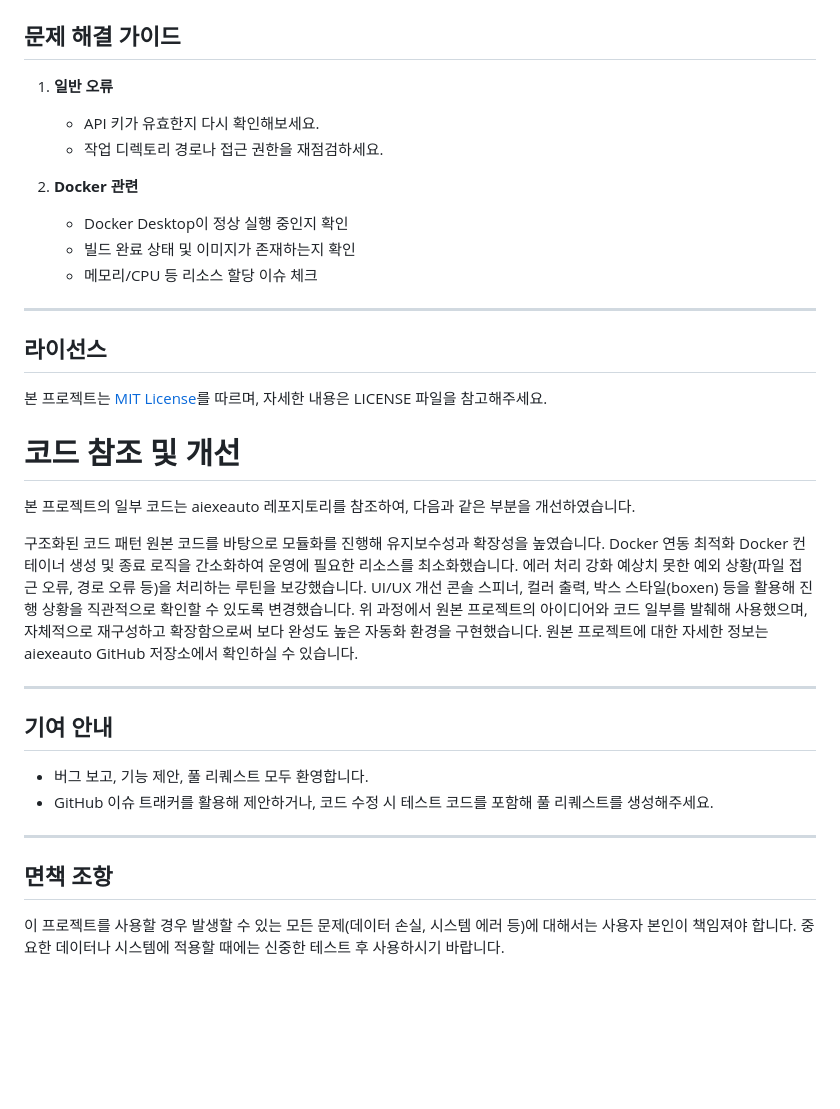
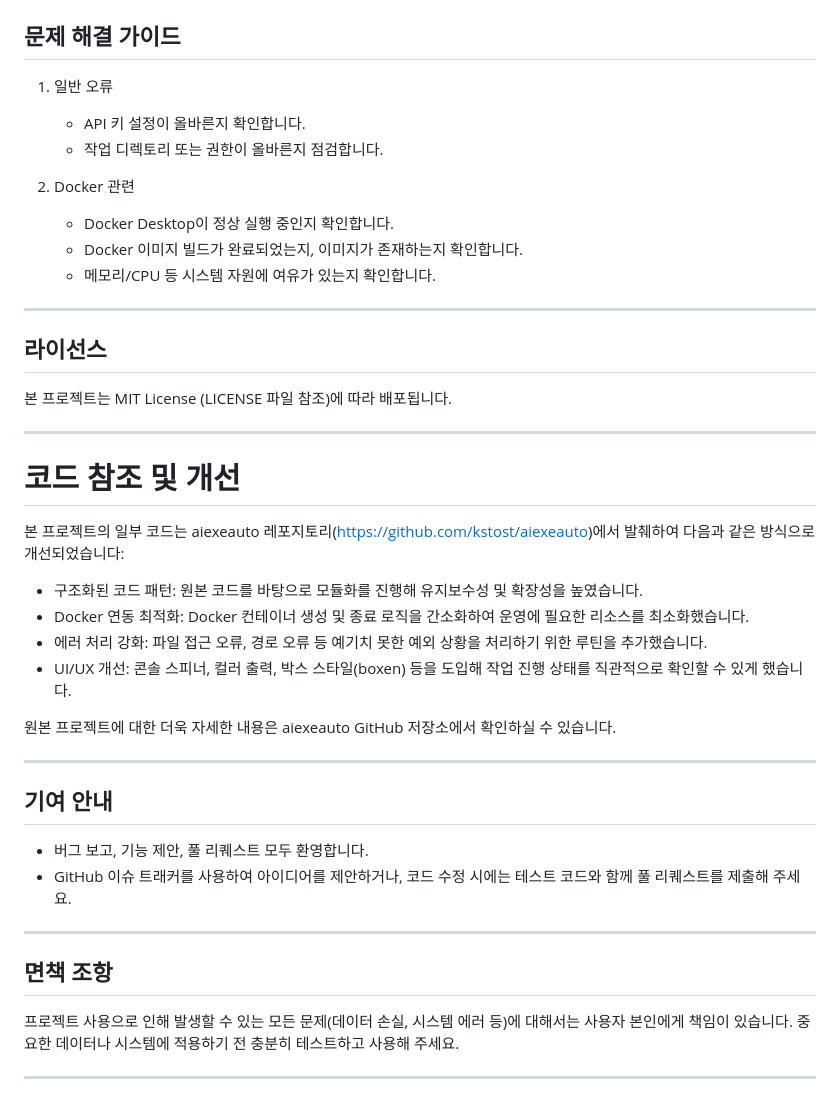
Before and after one commit to m-ill/aiagent, a Markdown page: README.md, the part around the change printed below. Rendered like a GitHub page; blank space fills up the shorter version.

```diff
--- a/README.md
+++ b/README.md
@@ -158,43 +160,45 @@ aiagent "<작업_설명>" <입력_경로> <출력_경로>
 
 ## 문제 해결 가이드
 
-1. **일반 오류**
-   - API 키가 유효한지 다시 확인해보세요.
-   - 작업 디렉토리 경로나 접근 권한을 재점검하세요.
+1. 일반 오류
+   - API 키 설정이 올바른지 확인합니다.
+   - 작업 디렉토리 또는 권한이 올바른지 점검합니다.
 
-2. **Docker 관련**
-   - Docker Desktop이 정상 실행 중인지 확인
-   - 빌드 완료 상태 및 이미지가 존재하는지 확인
-   - 메모리/CPU 등 리소스 할당 이슈 체크
+2. Docker 관련
+   - Docker Desktop이 정상 실행 중인지 확인합니다.
+   - Docker 이미지 빌드가 완료되었는지, 이미지가 존재하는지 확인합니다.
+   - 메모리/CPU 등 시스템 자원에 여유가 있는지 확인합니다.
 
----
+--------------------------------------------------------------------------------
 
 ## 라이선스
 
-본 프로젝트는 [MIT License](LICENSE)를 따르며, 자세한 내용은 LICENSE 파일을 참고해주세요.
+본 프로젝트는 MIT License (LICENSE 파일 참조)에 따라 배포됩니다.
+
+--------------------------------------------------------------------------------
 
 # 코드 참조 및 개선
-본 프로젝트의 일부 코드는 aiexeauto 레포지토리를 참조하여, 다음과 같은 부분을 개선하였습니다.
 
-구조화된 코드 패턴
-원본 코드를 바탕으로 모듈화를 진행해 유지보수성과 확장성을 높였습니다.
-Docker 연동 최적화
-Docker 컨테이너 생성 및 종료 로직을 간소화하여 운영에 필요한 리소스를 최소화했습니다.
-에러 처리 강화
-예상치 못한 예외 상황(파일 접근 오류, 경로 오류 등)을 처리하는 루틴을 보강했습니다.
-UI/UX 개선
-콘솔 스피너, 컬러 출력, 박스 스타일(boxen) 등을 활용해 진행 상황을 직관적으로 확인할 수 있도록 변경했습니다.
-위 과정에서 원본 프로젝트의 아이디어와 코드 일부를 발췌해 사용했으며, 자체적으로 재구성하고 확장함으로써 보다 완성도 높은 자동화 환경을 구현했습니다. 원본 프로젝트에 대한 자세한 정보는 aiexeauto GitHub 저장소에서 확인하실 수 있습니다.
+본 프로젝트의 일부 코드는 aiexeauto 레포지토리(https://github.com/kstost/aiexeauto)에서 발췌하여 다음과 같은 방식으로 개선되었습니다:
 
----
+- 구조화된 코드 패턴: 원본 코드를 바탕으로 모듈화를 진행해 유지보수성 및 확장성을 높였습니다.
+- Docker 연동 최적화: Docker 컨테이너 생성 및 종료 로직을 간소화하여 운영에 필요한 리소스를 최소화했습니다.
+- 에러 처리 강화: 파일 접근 오류, 경로 오류 등 예기치 못한 예외 상황을 처리하기 위한 루틴을 추가했습니다.
+- UI/UX 개선: 콘솔 스피너, 컬러 출력, 박스 스타일(boxen) 등을 도입해 작업 진행 상태를 직관적으로 확인할 수 있게 했습니다.
+
+원본 프로젝트에 대한 더욱 자세한 내용은 aiexeauto GitHub 저장소에서 확인하실 수 있습니다.
+
+--------------------------------------------------------------------------------
 
 ## 기여 안내
 
 - 버그 보고, 기능 제안, 풀 리퀘스트 모두 환영합니다.
-- GitHub 이슈 트래커를 활용해 제안하거나, 코드 수정 시 테스트 코드를 포함해 풀 리퀘스트를 생성해주세요.
+- GitHub 이슈 트래커를 사용하여 아이디어를 제안하거나, 코드 수정 시에는 테스트 코드와 함께 풀 리퀘스트를 제출해 주세요.
 
----
+--------------------------------------------------------------------------------
 
 ## 면책 조항
 
-이 프로젝트를 사용할 경우 발생할 수 있는 모든 문제(데이터 손실, 시스템 에러 등)에 대해서는 사용자 본인이 책임져야 합니다. 중요한 데이터나 시스템에 적용할 때에는 신중한 테스트 후 사용하시기 바랍니다.
+프로젝트 사용으로 인해 발생할 수 있는 모든 문제(데이터 손실, 시스템 에러 등)에 대해서는 사용자 본인에게 책임이 있습니다. 중요한 데이터나 시스템에 적용하기 전 충분히 테스트하고 사용해 주세요.
+
+--------------------------------------------------------------------------------
```
Also changed, not shown: other parts of README.md (+56 -54 lines).
